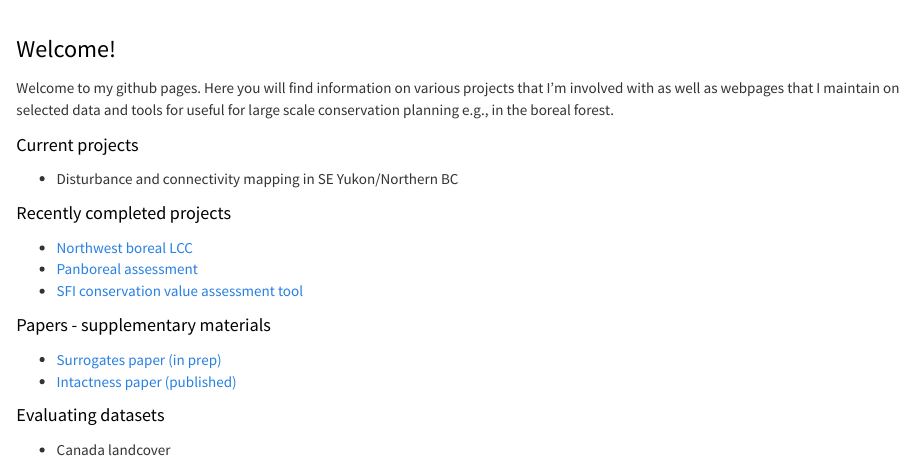
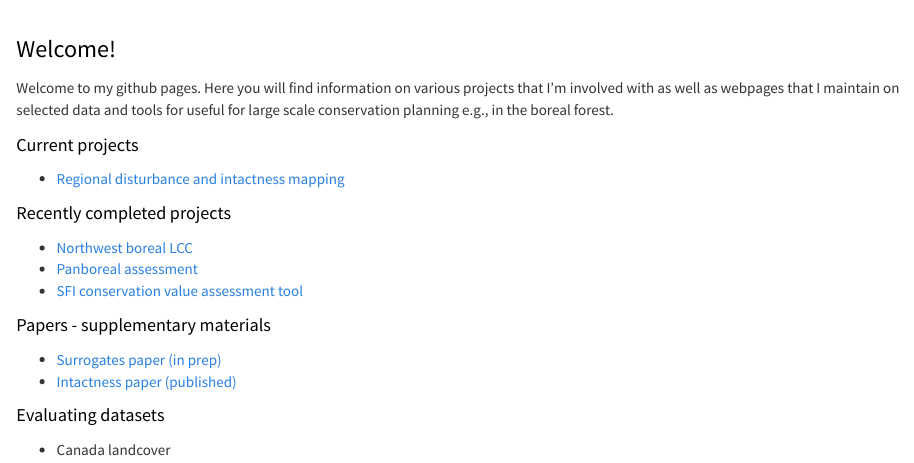
Before and after one commit to prvernier/prvernier.github.io, an R Markdown document (index.Rmd): the page in a window 1100 px wide, from its top. The pictures show the output file index.html that the author committed with the source, opened offline; library style sheets and scripts come from the installed R packages.

Commit message:
Added link to index.md

```diff
--- a/index.Rmd
+++ b/index.Rmd
@@ -9,7 +9,7 @@ Welcome to my github pages. Here you will find information on various projects t
 
 ## Current projects
 
-* Disturbance and connectivity mapping in SE Yukon/Northern BC
+* [Regional disturbance and intactness mapping](https://github.com/beaconsproject/dc-mapping)
 
 ## Recently completed projects
 
```
Also changed, not shown: index.html, index.md.
